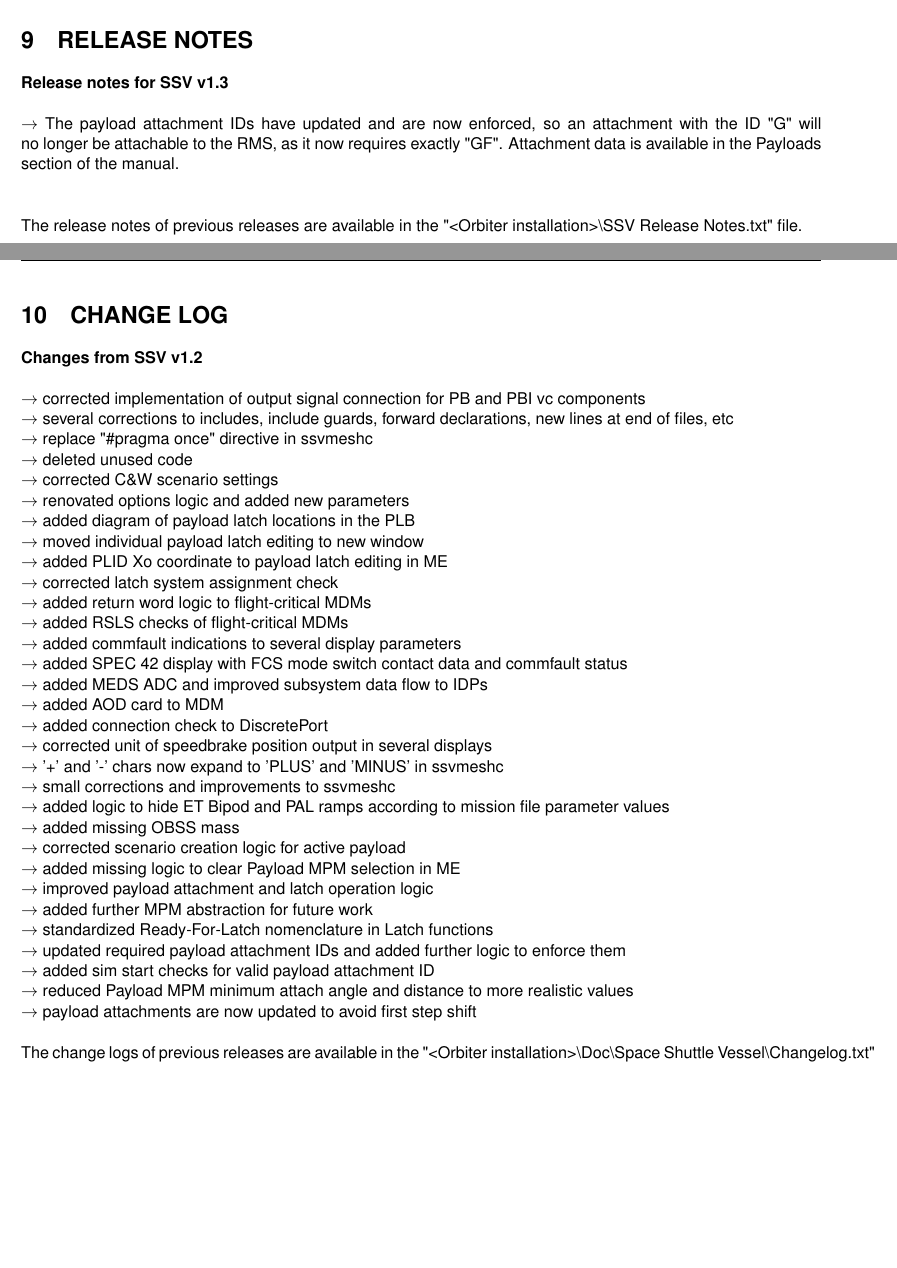
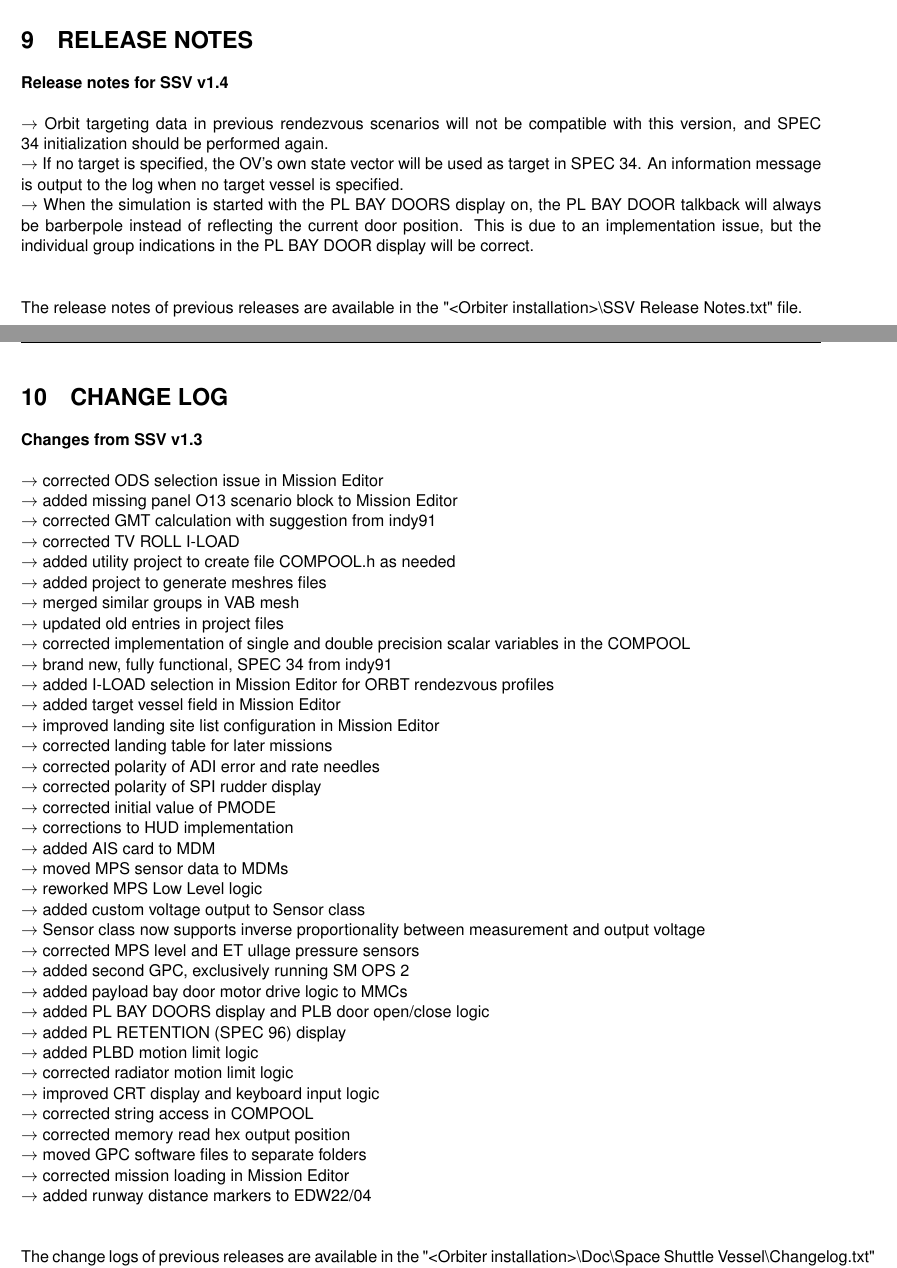
Before and after one commit to GLS-SSV/SSV, a LaTeX document (Doc/Space Shuttle Vessel/Space Shuttle Vessel Manual.tex, which reads Doc/Space Shuttle Vessel/CHANGE_LOG.tex, Doc/Space Shuttle Vessel/RELEASE_NOTES.tex): two parts of pages 58 and 59 of 62, joined at a grey line, cut so that both start at the same text, the shorter picture padded with empty space. Compiled offline with pdfLaTeX.

Commit message:
updated documentation

```diff
--- a/Doc/Space Shuttle Vessel/CHANGE_LOG.tex
+++ b/Doc/Space Shuttle Vessel/CHANGE_LOG.tex
@@ -4,38 +4,43 @@
 \section{CHANGE LOG}
 \label{sec:change-log}
 \noindent
-\textbf{Changes from SSV v1.2}\\\\
-$\rightarrow$ corrected implementation of output signal connection for PB and PBI vc components\\
-$\rightarrow$ several corrections to includes, include guards, forward declarations, new lines at end of files, etc\\
-$\rightarrow$ replace "\#pragma once" directive in ssvmeshc\\
-$\rightarrow$ deleted unused code\\
-$\rightarrow$ corrected C\&W scenario settings\\
-$\rightarrow$ renovated options logic and added new parameters\\
-$\rightarrow$ added diagram of payload latch locations in the PLB\\
-$\rightarrow$ moved individual payload latch editing to new window\\
-$\rightarrow$ added PLID Xo coordinate to payload latch editing in ME\\
-$\rightarrow$ corrected latch system assignment check\\
-$\rightarrow$ added return word logic to flight-critical MDMs\\
-$\rightarrow$ added RSLS checks of flight-critical MDMs\\
-$\rightarrow$ added commfault indications to several display parameters\\
-$\rightarrow$ added SPEC 42 display with FCS mode switch contact data and commfault status\\
-$\rightarrow$ added MEDS ADC and improved subsystem data flow to IDPs\\
-$\rightarrow$ added AOD card to MDM\\
-$\rightarrow$ added connection check to DiscretePort\\
-$\rightarrow$ corrected unit of speedbrake position output in several displays\\
-$\rightarrow$ '+' and '-' chars now expand to 'PLUS' and 'MINUS' in ssvmeshc\\
-$\rightarrow$ small corrections and improvements to ssvmeshc\\
-$\rightarrow$ added logic to hide ET Bipod and PAL ramps according to mission file parameter values\\
-$\rightarrow$ added missing OBSS mass\\
-$\rightarrow$ corrected scenario creation logic for active payload\\
-$\rightarrow$ added missing logic to clear Payload MPM selection in ME\\
-$\rightarrow$ improved payload attachment and latch operation logic\\
-$\rightarrow$ added further MPM abstraction for future work\\
-$\rightarrow$ standardized Ready-For-Latch nomenclature in Latch functions\\
-$\rightarrow$ updated required payload attachment IDs and added further logic to enforce them\\
-$\rightarrow$ added sim start checks for valid payload attachment ID\\
-$\rightarrow$ reduced Payload MPM minimum attach angle and distance to more realistic values\\
-$\rightarrow$ payload attachments are now updated to avoid first step shift
+\textbf{Changes from SSV v1.3}\\\\
+$\rightarrow$ corrected ODS selection issue in Mission Editor\\
+$\rightarrow$ added missing panel O13 scenario block to Mission Editor\\
+$\rightarrow$ corrected GMT calculation with suggestion from indy91\\
+$\rightarrow$ corrected TV ROLL I-LOAD\\
+$\rightarrow$ added utility project to create file COMPOOL.h as needed\\
+$\rightarrow$ added project to generate meshres files\\
+$\rightarrow$ merged similar groups in VAB mesh\\
+$\rightarrow$ updated old entries in project files\\
+$\rightarrow$ corrected implementation of single and double precision scalar variables in the COMPOOL\\
+$\rightarrow$ brand new, fully functional, SPEC 34 from indy91\\
+$\rightarrow$ added I-LOAD selection in Mission Editor for ORBT rendezvous profiles\\
+$\rightarrow$ added target vessel field in Mission Editor\\
+$\rightarrow$ improved landing site list configuration in Mission Editor\\
+$\rightarrow$ corrected landing table for later missions\\
+$\rightarrow$ corrected polarity of ADI error and rate needles\\
+$\rightarrow$ corrected polarity of SPI rudder display\\
+$\rightarrow$ corrected initial value of PMODE\\
+$\rightarrow$ corrections to HUD implementation\\
+$\rightarrow$ added AIS card to MDM\\
+$\rightarrow$ moved MPS sensor data to MDMs\\
+$\rightarrow$ reworked MPS Low Level logic\\
+$\rightarrow$ added custom voltage output to Sensor class\\
+$\rightarrow$ Sensor class now supports inverse proportionality between measurement and output voltage\\
+$\rightarrow$ corrected MPS level and ET ullage pressure sensors\\
+$\rightarrow$ added second GPC, exclusively running SM OPS 2\\
+$\rightarrow$ added payload bay door motor drive logic to MMCs\\
+$\rightarrow$ added PL BAY DOORS display and PLB door open/close logic\\
+$\rightarrow$ added PL RETENTION (SPEC 96) display\\
+$\rightarrow$ added PLBD motion limit logic\\
+$\rightarrow$ corrected radiator motion limit logic\\
+$\rightarrow$ improved CRT display and keyboard input logic\\
+$\rightarrow$ corrected string access in COMPOOL\\
+$\rightarrow$ corrected memory read hex output position\\
+$\rightarrow$ moved GPC software files to separate folders\\
+$\rightarrow$ corrected mission loading in Mission Editor\\
+$\rightarrow$ added runway distance markers to EDW22/04\\
 \\
 \\
 The change logs of previous releases are available in the "<Orbiter installation>\textbackslash Doc\textbackslash Space Shuttle Vessel\textbackslash Changelog.txt" file.
--- a/Doc/Space Shuttle Vessel/RELEASE_NOTES.tex
+++ b/Doc/Space Shuttle Vessel/RELEASE_NOTES.tex
@@ -4,8 +4,10 @@
 \section{RELEASE NOTES}
 \label{sec:release-notes}
 \noindent
-\textbf{Release notes for SSV v1.3}\\\\
-$\rightarrow$ The payload attachment IDs have updated and are now enforced, so an attachment with the ID "G" will no longer be attachable to the RMS, as it now requires exactly "GF". Attachment data is available in the Payloads section of the manual.\\
+\textbf{Release notes for SSV v1.4}\\\\
+$\rightarrow$ Orbit targeting data in previous rendezvous scenarios will not be compatible with this version, and SPEC 34 initialization should be performed again.\\
+$\rightarrow$ If no target is specified, the OV's own state vector will be used as target in SPEC 34. An information message is output to the log when no target vessel is specified.\\
+$\rightarrow$ When the simulation is started with the PL BAY DOORS display on, the PL BAY DOOR talkback will always be barberpole instead of reflecting the current door position. This is due to an implementation issue, but the individual group indications in the PL BAY DOOR display will be correct.\\
 \\
 \\
 The release notes of previous releases are available in the "<Orbiter installation>\textbackslash SSV Release Notes.txt" file.
```
Also changed, not shown: Doc/Space Shuttle Vessel/ACRONYM_LIST.tex (+14 -0 lines), SSV Release Notes.txt (+6 -0 lines), Doc/Space Shuttle Vessel/Changelog.txt.
